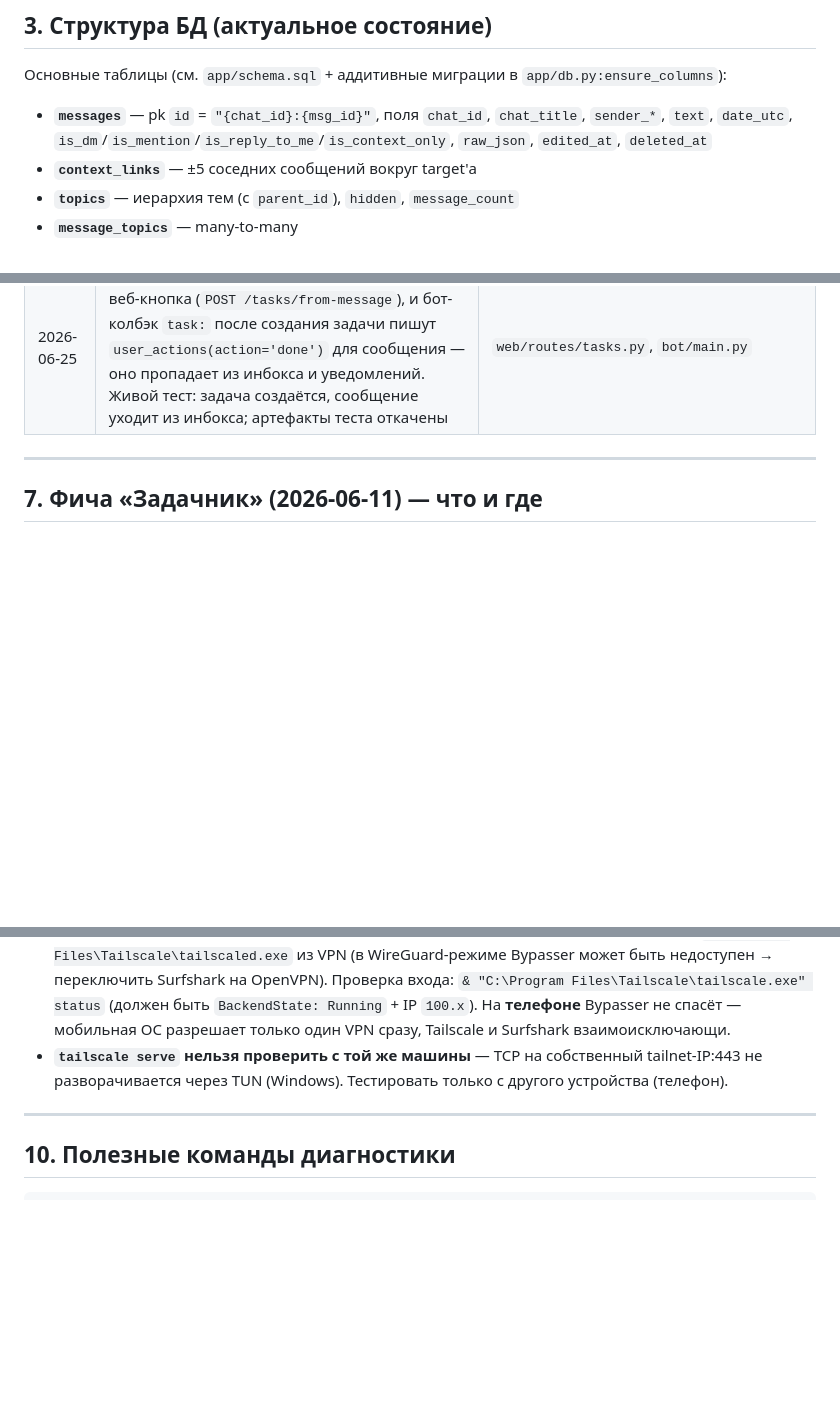
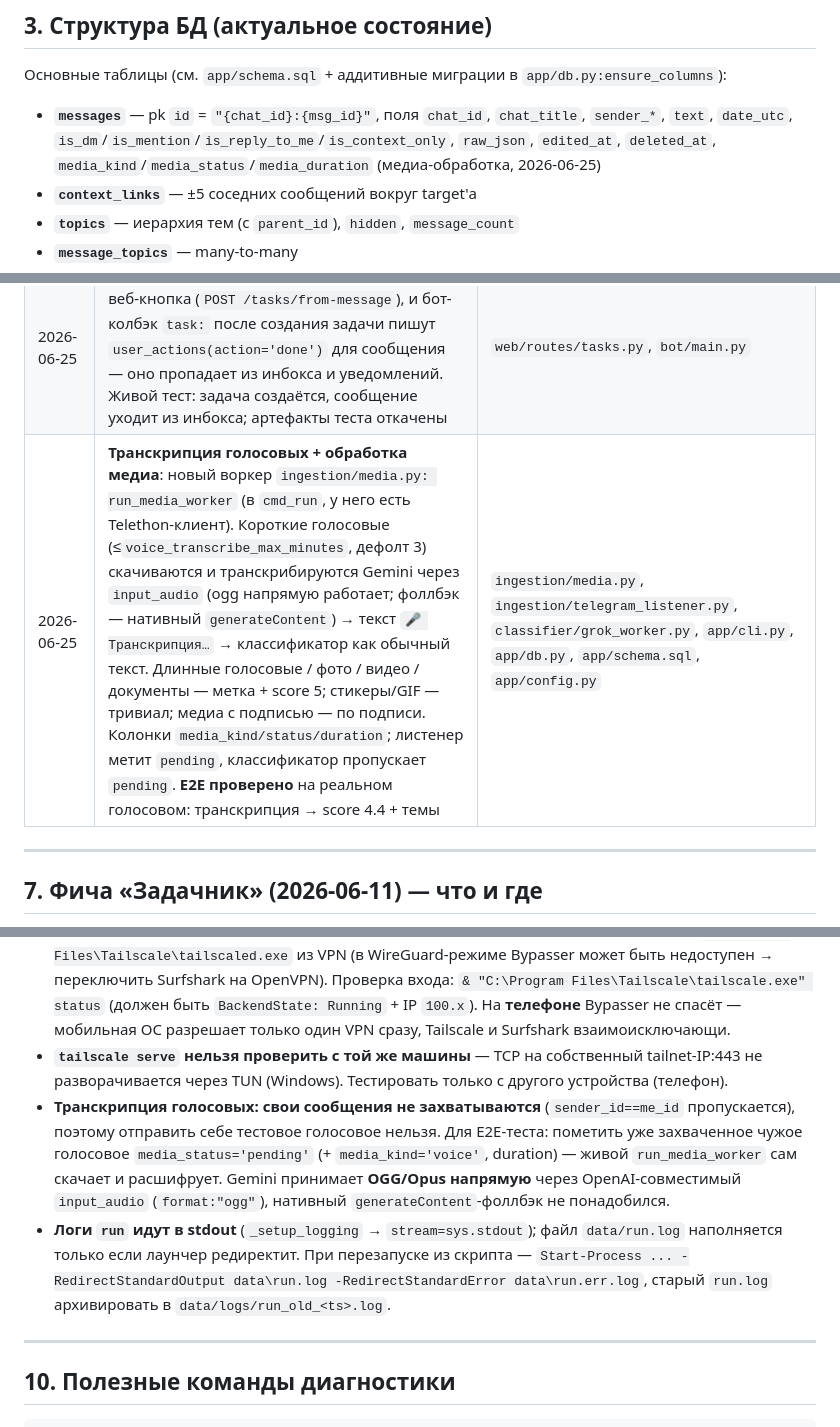
Before and after one commit to sigurt33/NexusTG, a Markdown page: docs/PROJECT_JOURNAL.md, 3 parts joined by grey strips. Drawn GitHub-style; blank space fills up the shorter version.

Commit message:
docs: journal — voice transcription + media handling
Co-Authored-By: Claude Opus 4.8 <noreply@anthropic.com>

```diff
--- a/docs/PROJECT_JOURNAL.md
+++ b/docs/PROJECT_JOURNAL.md
@@ -29,7 +29,7 @@ GitHub: https://github.com/sigurt33/NexusTG
 
 Основные таблицы (см. `app/schema.sql` + аддитивные миграции в `app/db.py:ensure_columns`):
 
-- **`messages`** — pk `id` = `"{chat_id}:{msg_id}"`, поля `chat_id`, `chat_title`, `sender_*`, `text`, `date_utc`, `is_dm`/`is_mention`/`is_reply_to_me`/`is_context_only`, `raw_json`, `edited_at`, `deleted_at`
+- **`messages`** — pk `id` = `"{chat_id}:{msg_id}"`, поля `chat_id`, `chat_title`, `sender_*`, `text`, `date_utc`, `is_dm`/`is_mention`/`is_reply_to_me`/`is_context_only`, `raw_json`, `edited_at`, `deleted_at`, `media_kind`/`media_status`/`media_duration` (медиа-обработка, 2026-06-25)
 - **`context_links`** — ±5 соседних сообщений вокруг target'а
 - **`topics`** — иерархия тем (с `parent_id`), `hidden`, `message_count`
 - **`message_topics`** — many-to-many
@@ -102,6 +102,7 @@ CLI: `uv run python -m app.cli {login|run|web|bot|backup}`
 | 2026-06-24 | **Аудит кнопок**: субагент сверил все HTMX-кнопки шаблонов с роутами и inline-кнопки бота с колбэком `_cb` — 0 битых. ⚠️ `/chats` тормозит/таймаутит (коррелированные подзапросы `COUNT(*)`/`MAX` по `messages` на каждый из 492 чатов) — пред-существующая проблема, кандидат на индекс `messages(chat_id)` | — |
 | 2026-06-24 | **Влито в `main` и запушено** в `sigurt33/NexusTG` (`e1aa8bd..3ac4534`, fast-forward): напоминания о дедлайнах, inline-редактирование задач, вкладка «Настройки», массовое закрытие инбокса, аудит кнопок. README синхронизирован (фичи, конфиг, таблица роутов, бот, статус) | `git push origin main` |
 | 2026-06-25 | **«В задачник» теперь убирает из инбокса**: и веб-кнопка (`POST /tasks/from-message`), и бот-колбэк `task:` после создания задачи пишут `user_actions(action='done')` для сообщения — оно пропадает из инбокса и уведомлений. Живой тест: задача создаётся, сообщение уходит из инбокса; артефакты теста откачены | `web/routes/tasks.py`, `bot/main.py` |
+| 2026-06-25 | **Транскрипция голосовых + обработка медиа**: новый воркер `ingestion/media.py: run_media_worker` (в `cmd_run`, у него есть Telethon-клиент). Короткие голосовые (≤`voice_transcribe_max_minutes`, дефолт 3) скачиваются и транскрибируются Gemini через `input_audio` (ogg напрямую работает; фоллбэк — нативный `generateContent`) → текст `🎤 Транскрипция…` → классификатор как обычный текст. Длинные голосовые / фото / видео / документы — метка + score 5; стикеры/GIF — тривиал; медиа с подписью — по подписи. Колонки `media_kind/status/duration`; листенер метит `pending`, классификатор пропускает `pending`. **E2E проверено** на реальном голосовом: транскрипция → score 4.4 + темы | `ingestion/media.py`, `ingestion/telegram_listener.py`, `classifier/grok_worker.py`, `app/cli.py`, `app/db.py`, `app/schema.sql`, `app/config.py` |
 
 ---
 
@@ -180,6 +181,8 @@ uv run python -m bot.pin_help
 - **Параллельная Telethon-сессия бота** — `bot.start(bot_token=...)` поверх уже работающего бота не ломается (bot API толерантен), но писать в один и тот же session-файл одновременно из двух процессов не стоит. `bot/pin_help.py` использует тот же `tg_bot.session` — запускать только когда основной run остановлен, либо после, либо вместе (telegram bot API толерантен, но во избежание гонок — последовательно).
 - **Tailscale ↔ Surfshark (и любой WireGuard-VPN) конфликтуют.** Surfshark подменяет DNS доменов `*.tailscale.com` на фейковые `192.200.0.x` → Tailscale не входит (`forbidden by access permissions` в логах). Симптом: кнопка «Log in» молчит. Фикс на ПК: Surfshark **Bypasser** — исключить `C:\Program Files\Tailscale\tailscaled.exe` из VPN (в WireGuard-режиме Bypasser может быть недоступен → переключить Surfshark на OpenVPN). Проверка входа: `& "C:\Program Files\Tailscale\tailscale.exe" status` (должен быть `BackendState: Running` + IP `100.x`). На **телефоне** Bypasser не спасёт — мобильная ОС разрешает только один VPN сразу, Tailscale и Surfshark взаимоисключающи.
 - **`tailscale serve` нельзя проверить с той же машины** — TCP на собственный tailnet-IP:443 не разворачивается через TUN (Windows). Тестировать только с другого устройства (телефон).
+- **Транскрипция голосовых: свои сообщения не захватываются** (`sender_id==me_id` пропускается), поэтому отправить себе тестовое голосовое нельзя. Для E2E-теста: пометить уже захваченное чужое голосовое `media_status='pending'` (+ `media_kind='voice'`, duration) — живой `run_media_worker` сам скачает и расшифрует. Gemini принимает **OGG/Opus напрямую** через OpenAI-совместимый `input_audio` (`format:"ogg"`), нативный `generateContent`-фоллбэк не понадобился.
+- **Логи `run` идут в stdout** (`_setup_logging` → `stream=sys.stdout`); файл `data/run.log` наполняется только если лаунчер редиректит. При перезапуске из скрипта — `Start-Process ... -RedirectStandardOutput data\run.log -RedirectStandardError data\run.err.log`, старый `run.log` архивировать в `data/logs/run_old_<ts>.log`.
 
 ---
 
```
